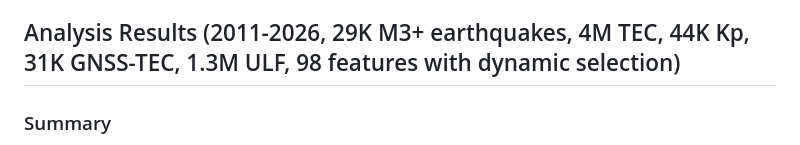
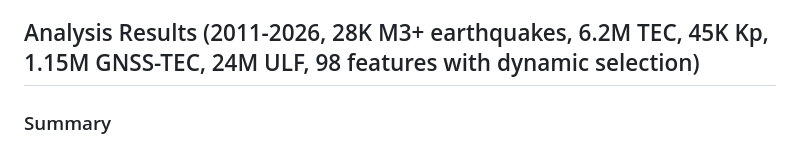
Before and after one commit to yasumorishima/japan-geohazard-monitor, a Markdown page: README.md, the part around one of its changes. GitHub-like rendering.

Commit message:
docs(README): translate Step 4g-4i to English + add Step 4j/4k/4l/4m + refresh Analysis Results row counts

```diff
--- a/README.md
+++ b/README.md
@@ -167,6 +167,6 @@ ssh yasu@<RPi5-tailscale-ip> "cd ~/japan-geohazard-monitor && sudo git pull && s
 - **Mobile** ✅ Responsive design (bottom sheet panel, touch-optimized controls)
 
-## Analysis Results (2011-2026, 29K M3+ earthquakes, 4M TEC, 44K Kp, 31K GNSS-TEC, 1.3M ULF, 98 features with dynamic selection)
+## Analysis Results (2011-2026, 28K M3+ earthquakes, 6.2M TEC, 45K Kp, 1.15M GNSS-TEC, 24M ULF, 98 features with dynamic selection)
 
 ### Summary
 
```
Also changed, not shown: other parts of README.md (+1 -1 lines).
